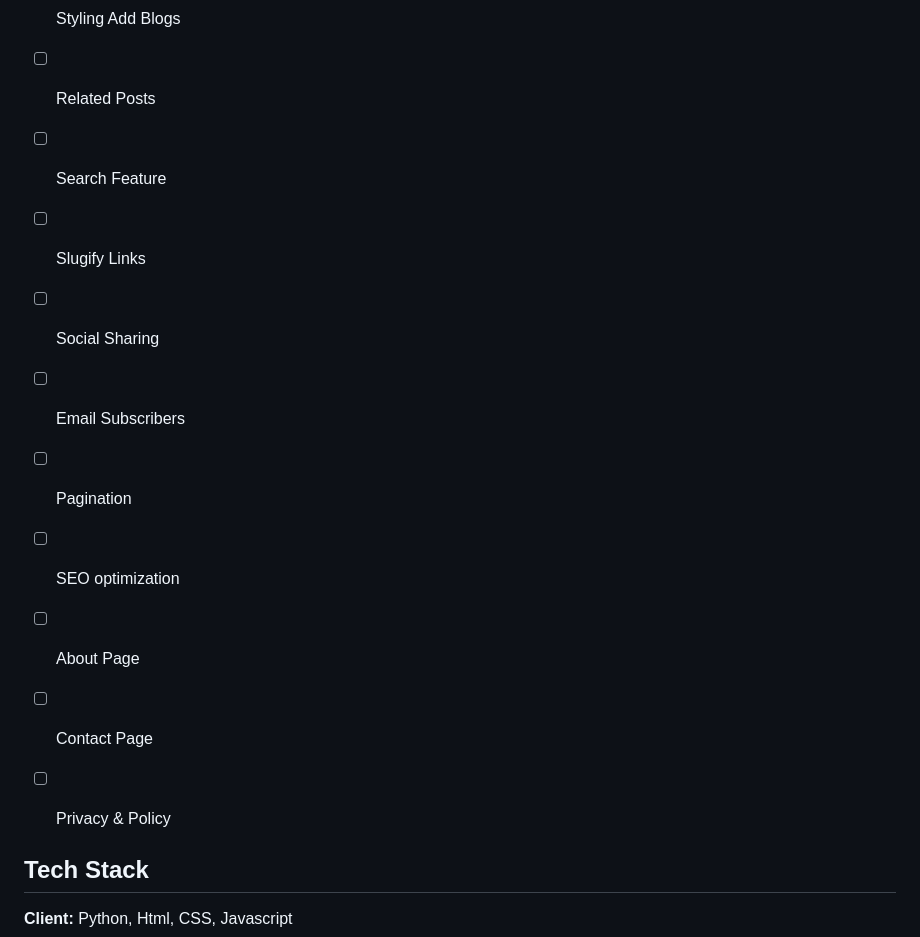
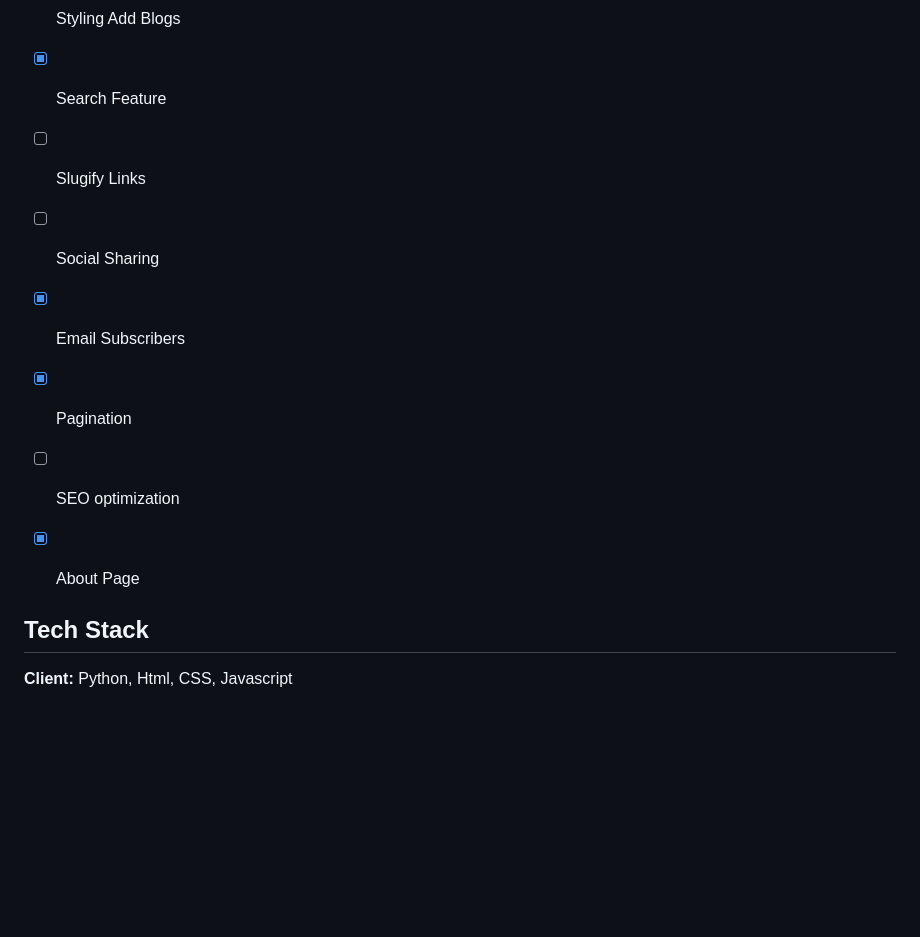
Before and after one commit to AlphaDarkmoon/blogspot, a Markdown page: README.md, the part around the change. GitHub-like rendering; blank space fills up the shorter version.

```diff
--- a/README.md
+++ b/README.md
@@ -160,16 +160,13 @@ python manage.py runserver
 - [x]  Likes & Unlikes
 - [ ]  Comment & Discussion
 - [x]  Styling Add Blogs
-- [ ]  Related Posts
-- [ ]  Search Feature
+- [x]  Search Feature
 - [ ]  Slugify Links
 - [ ]  Social Sharing
-- [ ]  Email Subscribers
-- [ ]  Pagination
+- [x]  Email Subscribers
+- [x]  Pagination
 - [ ]  SEO optimization
-- [ ]  About Page
-- [ ]  Contact Page
-- [ ]  Privacy & Policy
+- [x]  About Page
 
 
 ## Tech Stack
```
